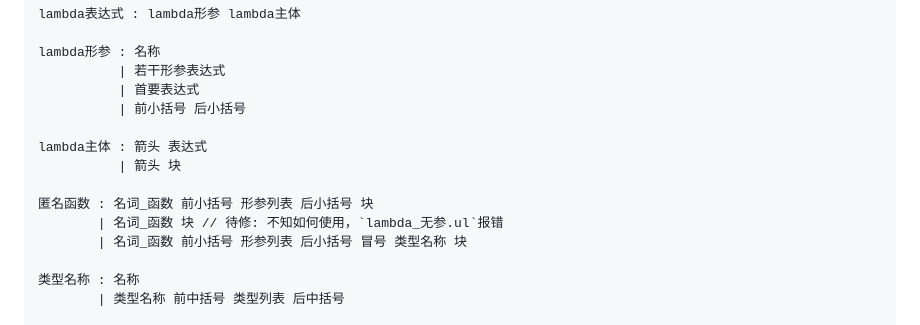
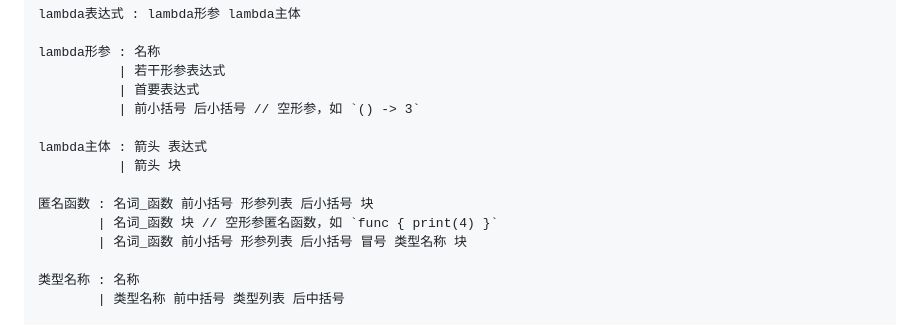
Before and after one commit to MulanRevive/mulan-rework, a Markdown page: 文档/语法说明.md, the part around the change. Drawn GitHub-style.

Commit message:
Document empty lambda support

```diff
--- a/文档/语法说明.md
+++ b/文档/语法说明.md
@@ -267,13 +267,13 @@ lambda表达式 : lambda形参 lambda主体
 lambda形参 : 名称
       　　 | 若干形参表达式
       　　 | 首要表达式
-      　　 | 前小括号 后小括号
+      　　 | 前小括号 后小括号 // 空形参，如 `() -> 3`
 
 lambda主体 : 箭头 表达式
       　　 | 箭头 块
 
 匿名函数 : 名词_函数 前小括号 形参列表 后小括号 块
-　　　　 | 名词_函数 块 // 待修: 不知如何使用，`lambda_无参.ul`报错
+　　　　 | 名词_函数 块 // 空形参匿名函数，如 `func { print(4) }`
 　　　　 | 名词_函数 前小括号 形参列表 后小括号 冒号 类型名称 块
 
 类型名称 : 名称
```
